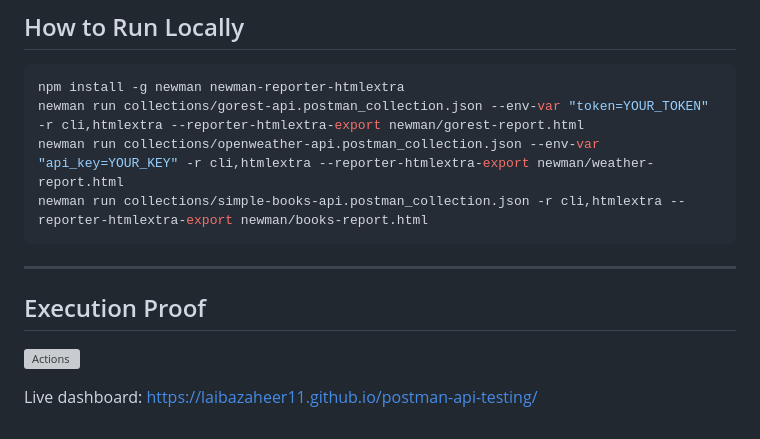
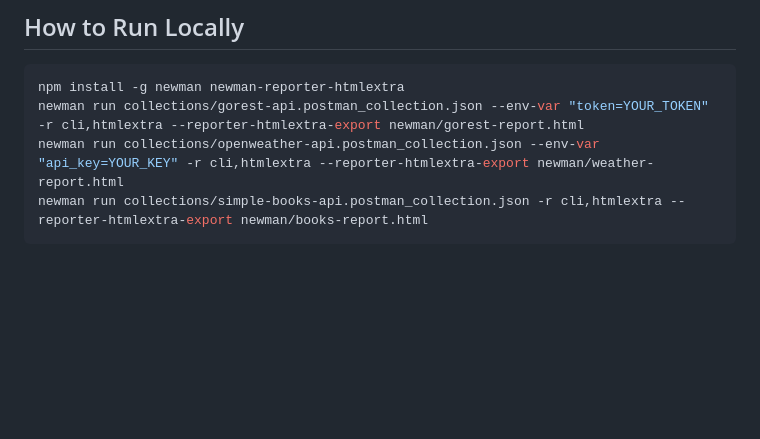
Before and after one commit to laibazaheer11/postman-api-testing, a Markdown page: README.md, the part around one of its changes. GitHub-like rendering; blank space fills up the shorter version; grey boxes are pictures that could not be loaded.

````diff
--- a/README.md
+++ b/README.md
@@ -82,11 +84,3 @@ newman run collections/gorest-api.postman_collection.json --env-var "token=YOUR_
 newman run collections/openweather-api.postman_collection.json --env-var "api_key=YOUR_KEY" -r cli,htmlextra --reporter-htmlextra-export newman/weather-report.html
 newman run collections/simple-books-api.postman_collection.json -r cli,htmlextra --reporter-htmlextra-export newman/books-report.html
 ```
-
----
-
-## Execution Proof
-
-![Actions](https://raw.githubusercontent.com/laibazaheer11/postman-api-testing/main/screenshots/actions.png)
-
-Live dashboard: https://laibazaheer11.github.io/postman-api-testing/
````
Also changed, not shown: other parts of README.md (+2 -0 lines).
